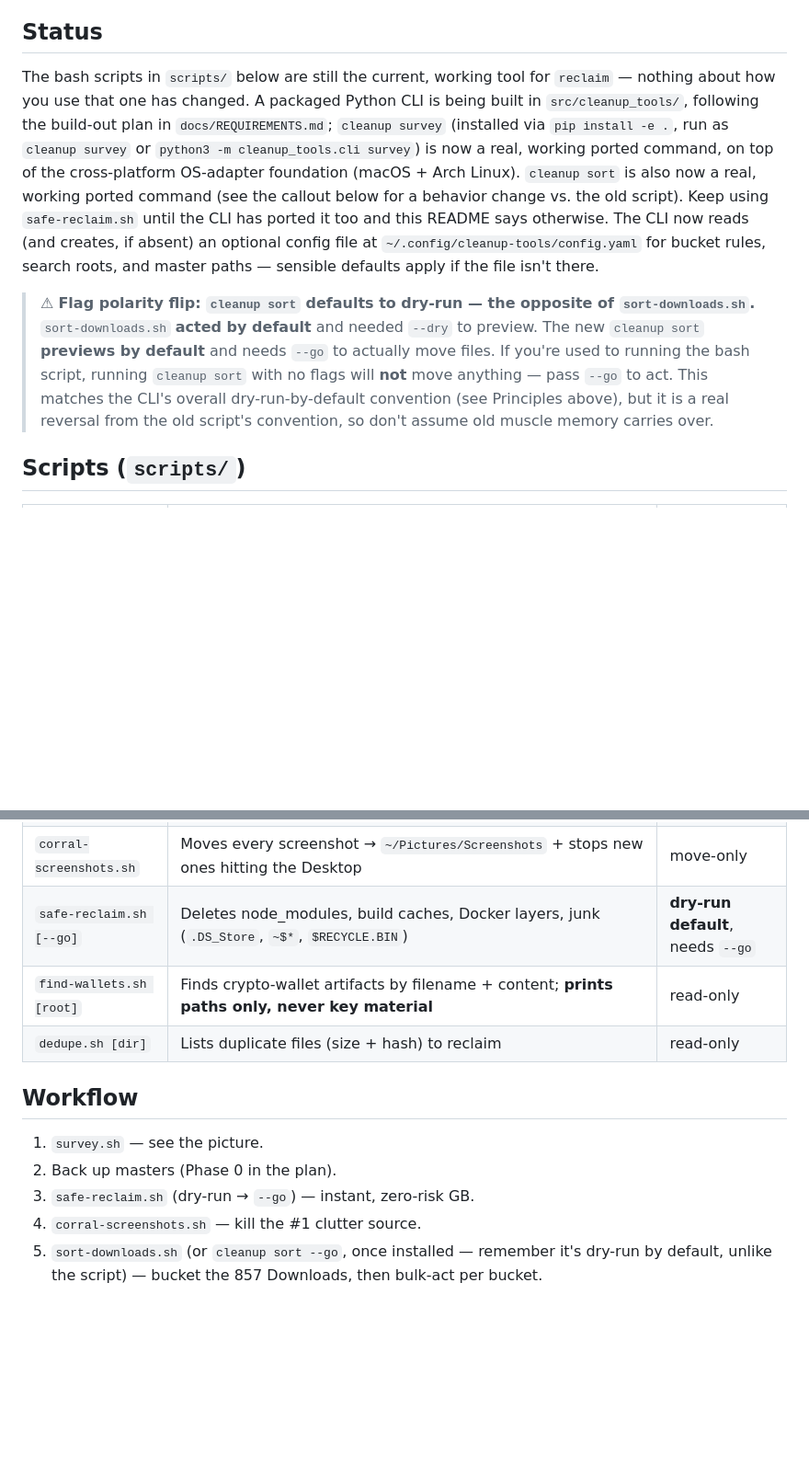
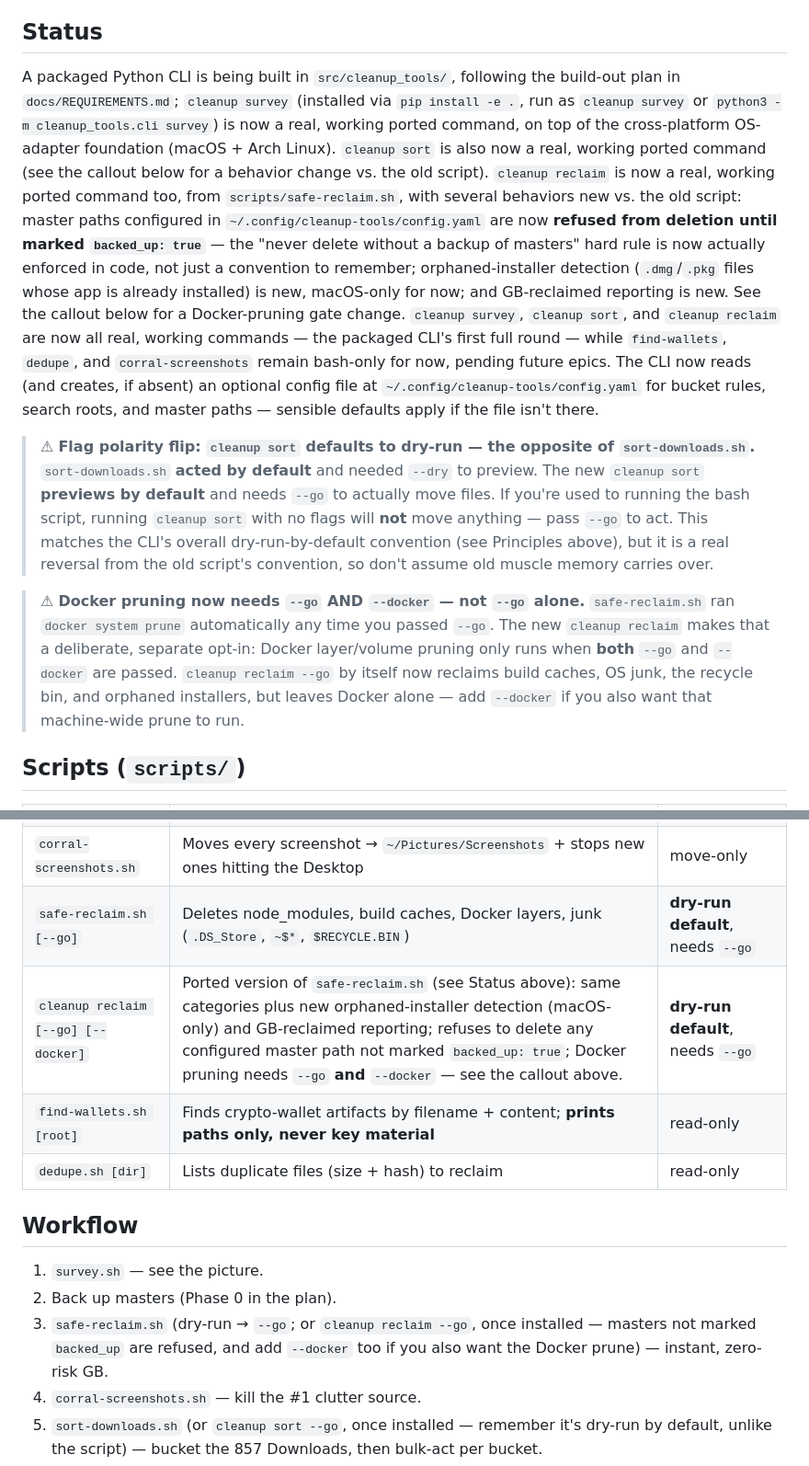
Before and after one commit to mdostal/cleanup-tools, a Markdown page: README.md, 2 parts joined by grey strips. Shown at 92% size. GitHub-like rendering; blank space fills up the shorter version.

Commit message:
[reclaim-command] doc-check: note cleanup reclaim works, masters enforcement, Docker flag change
Co-Authored-By: Claude Sonnet 5 <noreply@anthropic.com>

```diff
--- a/README.md
+++ b/README.md
@@ -11,16 +11,22 @@ screenshots — and getting it **sorted, arranged, and kept clean**. Built from
 - Uncertain files get **staged into buckets/_REVIEW**, never trashed blind.
 
 ## Status
-The bash scripts in `scripts/` below are still the current, working tool for `reclaim` —
-nothing about how you use that one has changed. A packaged Python CLI is being built in
-`src/cleanup_tools/`, following the build-out plan in `docs/REQUIREMENTS.md`; `cleanup survey`
-(installed via `pip install -e .`, run as `cleanup survey` or `python3 -m cleanup_tools.cli survey`)
-is now a real, working ported command, on top of the cross-platform OS-adapter foundation (macOS +
-Arch Linux). `cleanup sort` is also now a real, working ported command (see the callout below for
-a behavior change vs. the old script). Keep using `safe-reclaim.sh` until the CLI has ported it too
-and this README says otherwise. The CLI now reads (and creates, if absent) an optional config file
-at `~/.config/cleanup-tools/config.yaml` for bucket rules, search roots, and master paths — sensible
-defaults apply if the file isn't there.
+A packaged Python CLI is being built in `src/cleanup_tools/`, following the build-out plan in
+`docs/REQUIREMENTS.md`; `cleanup survey` (installed via `pip install -e .`, run as `cleanup survey`
+or `python3 -m cleanup_tools.cli survey`) is now a real, working ported command, on top of the
+cross-platform OS-adapter foundation (macOS + Arch Linux). `cleanup sort` is also now a real,
+working ported command (see the callout below for a behavior change vs. the old script). `cleanup
+reclaim` is now a real, working ported command too, from `scripts/safe-reclaim.sh`, with several
+behaviors new vs. the old script: master paths configured in `~/.config/cleanup-tools/config.yaml`
+are now **refused from deletion until marked `backed_up: true`** — the "never delete without a
+backup of masters" hard rule is now actually enforced in code, not just a convention to remember;
+orphaned-installer detection (`.dmg`/`.pkg` files whose app is already installed) is new, macOS-only
+for now; and GB-reclaimed reporting is new. See the callout below for a Docker-pruning gate change.
+`cleanup survey`, `cleanup sort`, and `cleanup reclaim` are now all real, working commands — the
+packaged CLI's first full round — while `find-wallets`, `dedupe`, and `corral-screenshots` remain
+bash-only for now, pending future epics. The CLI now reads (and creates, if absent) an optional
+config file at `~/.config/cleanup-tools/config.yaml` for bucket rules, search roots, and master
+paths — sensible defaults apply if the file isn't there.
 
 > ⚠ **Flag polarity flip: `cleanup sort` defaults to dry-run — the opposite of `sort-downloads.sh`.**
 > `sort-downloads.sh` **acted by default** and needed `--dry` to preview. The new `cleanup sort`
@@ -29,6 +35,13 @@ defaults apply if the file isn't there.
 > matches the CLI's overall dry-run-by-default convention (see Principles above), but it is a real
 > reversal from the old script's convention, so don't assume old muscle memory carries over.
 
+> ⚠ **Docker pruning now needs `--go` AND `--docker` — not `--go` alone.** `safe-reclaim.sh` ran
+> `docker system prune` automatically any time you passed `--go`. The new `cleanup reclaim` makes
+> that a deliberate, separate opt-in: Docker layer/volume pruning only runs when **both** `--go` and
+> `--docker` are passed. `cleanup reclaim --go` by itself now reclaims build caches, OS junk, the
+> recycle bin, and orphaned installers, but leaves Docker alone — add `--docker` if you also want
+> that machine-wide prune to run.
+
 ## Scripts (`scripts/`)
 | Script | What it does | Safety |
 |---|---|---|
@@ -36,13 +49,16 @@ defaults apply if the file isn't there.
 | `sort-downloads.sh [dir] [--dry]` | Stages a folder into `_sorted/<type>/` buckets by type (screenshots, installers, pdfs, photos, videos, archives, data, docs, other). Unchanged, still works as before — **acts by default**, pass `--dry` to preview. Ported to the CLI as `cleanup sort` (see Status above): note that `cleanup sort` flips this and **previews by default**, needing `--go` to act. | non-destructive (mv within folder) |
 | `corral-screenshots.sh` | Moves every screenshot → `~/Pictures/Screenshots` + stops new ones hitting the Desktop | move-only |
 | `safe-reclaim.sh [--go]` | Deletes node_modules, build caches, Docker layers, junk (`.DS_Store`, `~$*`, `$RECYCLE.BIN`) | **dry-run default**, needs `--go` |
+| `cleanup reclaim [--go] [--docker]` | Ported version of `safe-reclaim.sh` (see Status above): same categories plus new orphaned-installer detection (macOS-only) and GB-reclaimed reporting; refuses to delete any configured master path not marked `backed_up: true`; Docker pruning needs `--go` **and** `--docker` — see the callout above. | **dry-run default**, needs `--go` |
 | `find-wallets.sh [root]` | Finds crypto-wallet artifacts by filename + content; **prints paths only, never key material** | read-only |
 | `dedupe.sh [dir]` | Lists duplicate files (size + hash) to reclaim | read-only |
 
 ## Workflow
 1. `survey.sh` — see the picture.
 2. Back up masters (Phase 0 in the plan).
-3. `safe-reclaim.sh` (dry-run → `--go`) — instant, zero-risk GB.
+3. `safe-reclaim.sh` (dry-run → `--go`; or `cleanup reclaim --go`, once installed — masters not
+   marked `backed_up` are refused, and add `--docker` too if you also want the Docker prune) —
+   instant, zero-risk GB.
 4. `corral-screenshots.sh` — kill the #1 clutter source.
 5. `sort-downloads.sh` (or `cleanup sort --go`, once installed — remember it's dry-run by default, unlike the script) — bucket the 857 Downloads, then bulk-act per bucket.
 6. Then the plan's Desktop/Documents phases by hand.
```
Also changed, not shown: .pHive/CONTEXT.md (+6 -0 lines).
